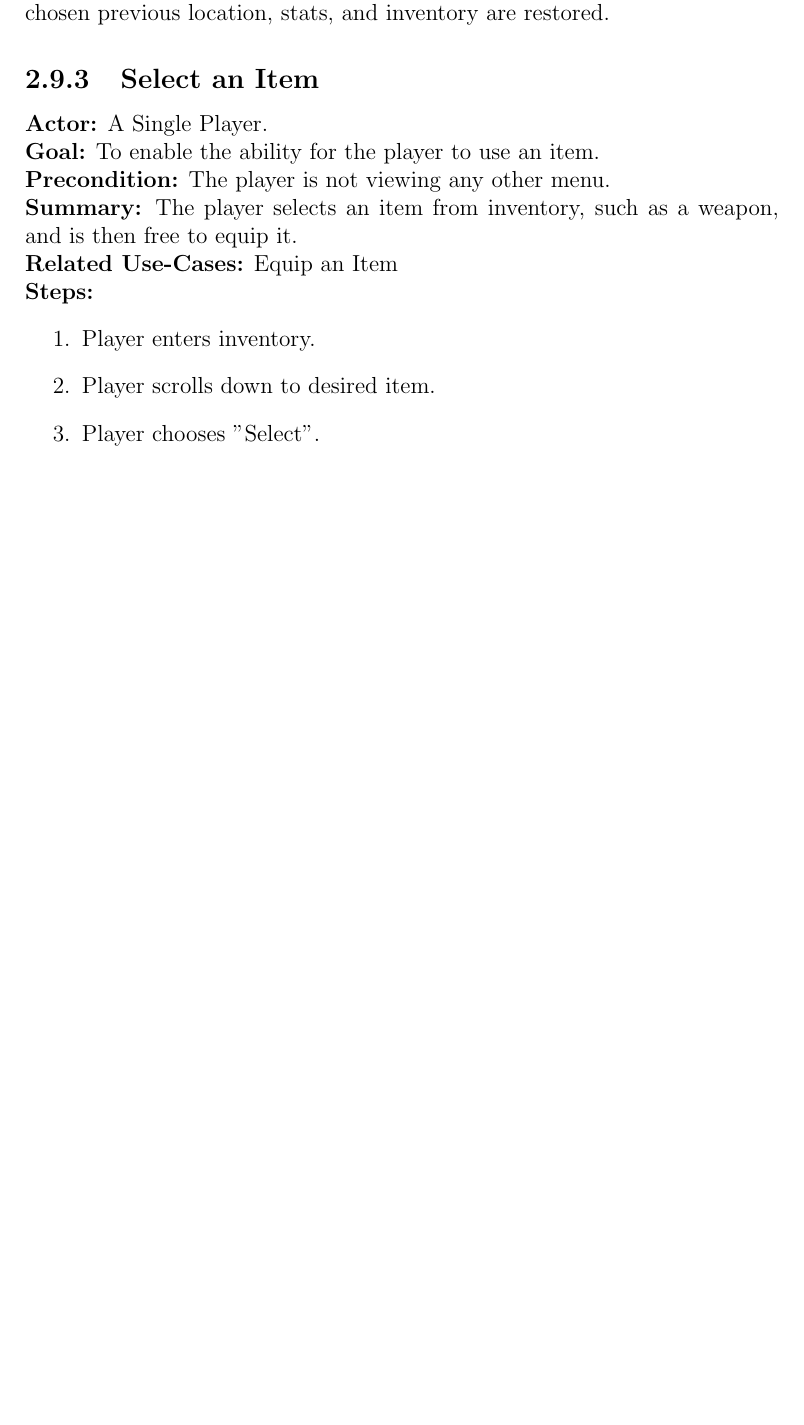
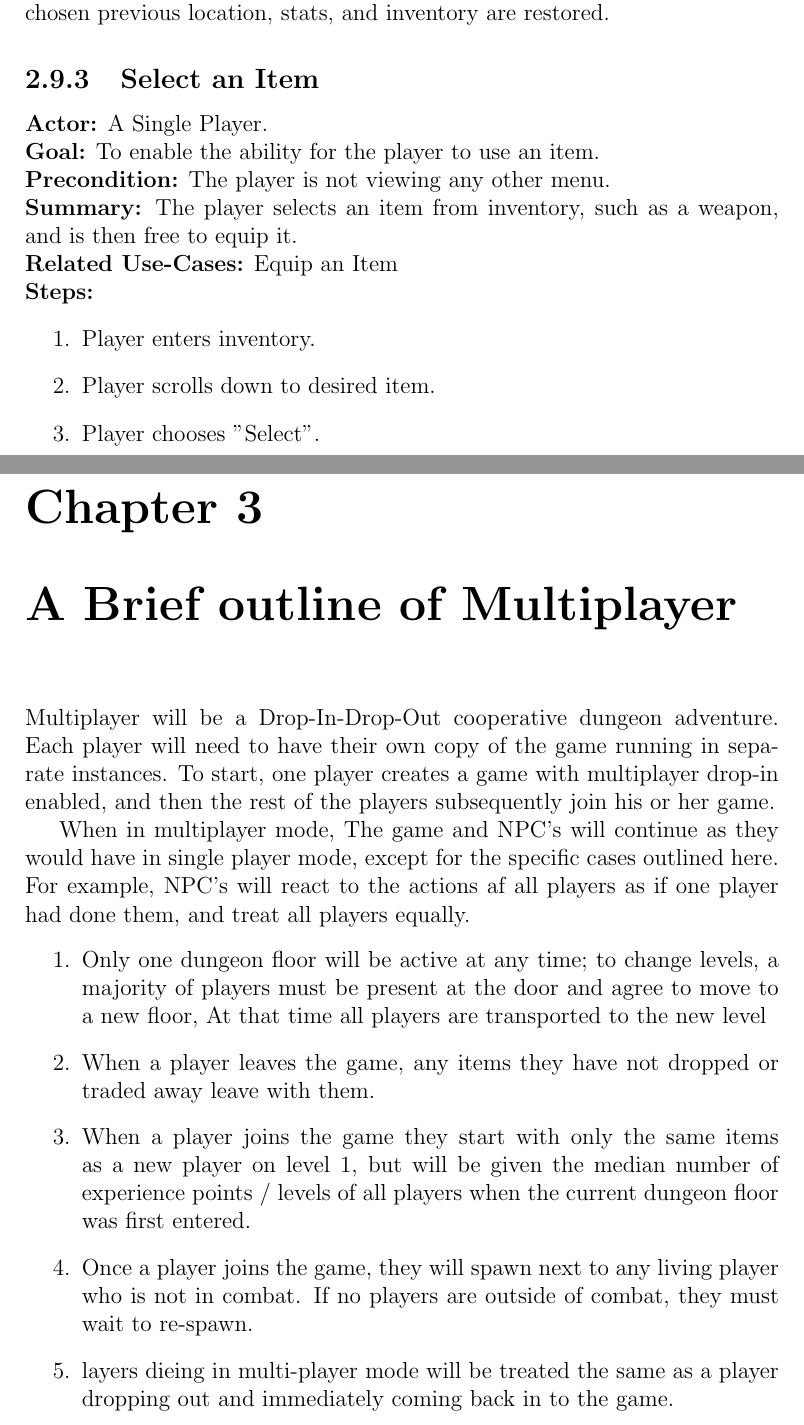
Before and after one commit to Team-3-HW-2/LaTeX-Documentation, a LaTeX document (Final_Draft.tex): part of page 24 of 24 before the commit and two parts of pages 24 and 25 of 26 after it, the two joined at a grey line, cut so that both start at the same text, the shorter picture padded with empty space. Compiled offline with pdfLaTeX.

Commit message:
A very quick multiplayer addition

```diff
--- a/Final_Draft.tex
+++ b/Final_Draft.tex
@@ -635,3 +635,28 @@
 \end{enumerate}
 \end{subsection}
 
+\chapter{A Brief outline of Multiplayer}
+Multiplayer will be a Drop-In-Drop-Out cooperative dungeon adventure. Each player will need to have
+their own copy of the game running in separate instances. To start, one player creates a game with
+multiplayer drop-in enabled, and then the rest of the players subsequently join his or her game.
+
+When in multiplayer mode, The game and NPC's will continue as they would have in single player mode,
+except for the specific cases outlined here. For example,
+NPC's will react to the actions af all players as if one player had done them,
+and treat all players equally.
+\begin{enumerate}
+	\item Only one dungeon floor will be active at any time; to change levels,
+	a majority of players must be present at the door and agree to move to a new floor,
+	At that time all players are transported to the new level
+
+	\item When a player leaves the game, any items they have not dropped or traded away leave with them.
+
+	\item When a player joins the game they start with only the same items as a new player on level 1,
+	but will be given the median number of experience points / levels of all players when the current
+	dungeon floor was first entered.
+
+	\item Once a player joins the game, they will spawn next to any living player who is not in combat.
+	If no players are outside of combat, they must wait to re-spawn.
+
+	\item layers dieing in multi-player mode will be treated the same as a player dropping out
+	and immediately coming back in to the game.
```
Also changed, not shown: Final_Draft.tex (22 more changed lines).
